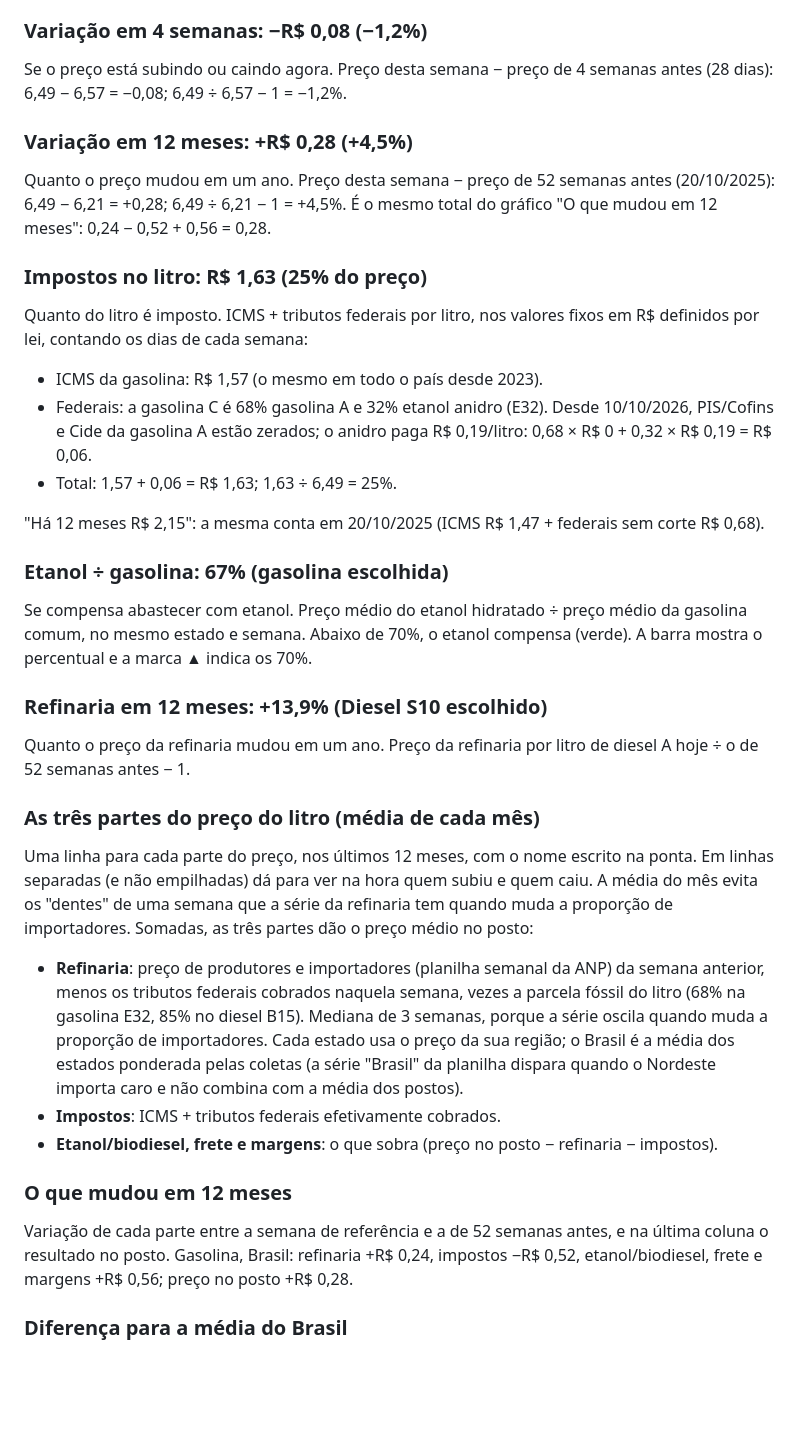
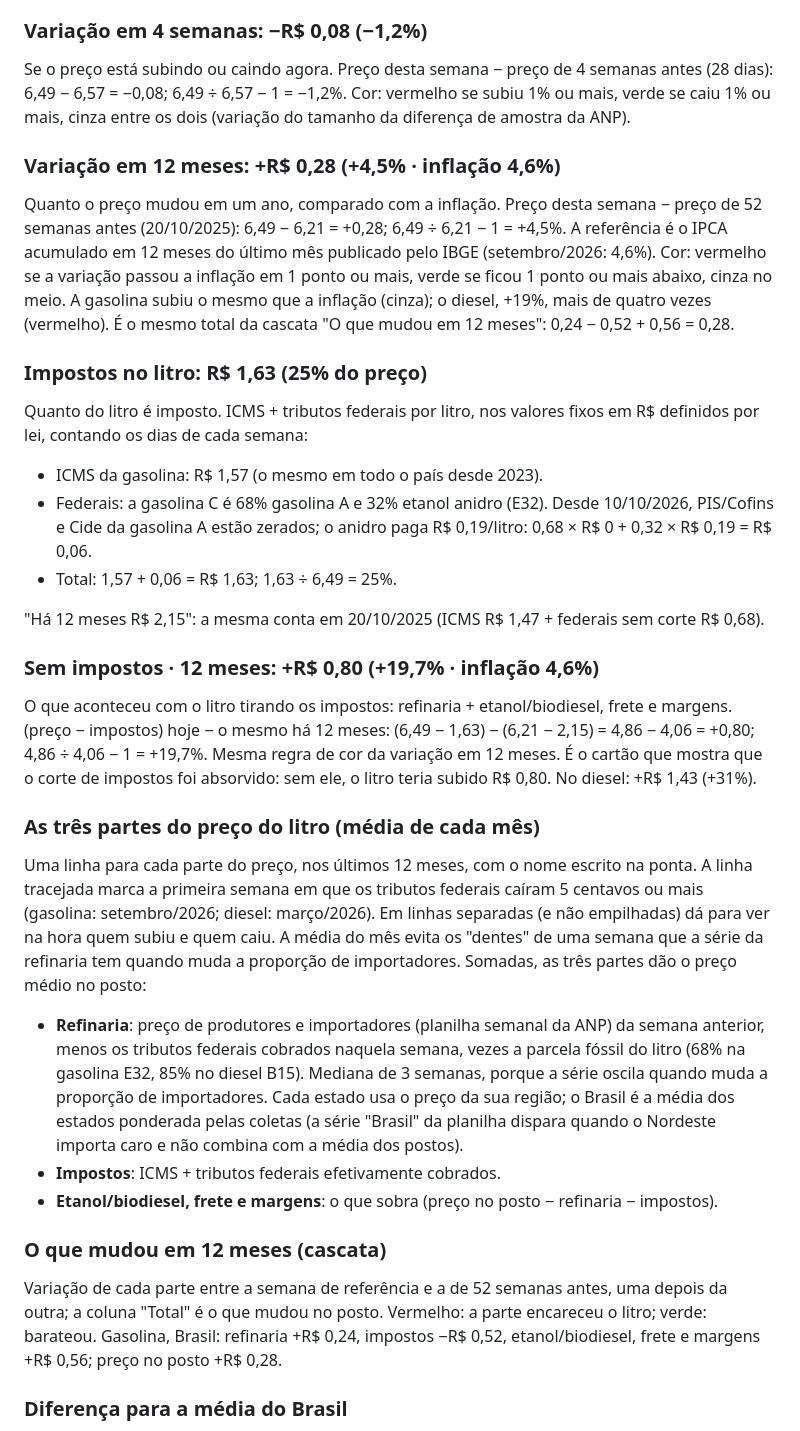
Before and after one commit to GuilhermeRostirolla/precos-combustiveis-fabric, a Markdown page: docs/indicadores.md, the part around the change. Drawn GitHub-style; blank space fills up the shorter version.

```diff
--- a/docs/indicadores.md
+++ b/docs/indicadores.md
@@ -11,11 +11,13 @@ Média simples dos preços pesquisados pela ANP na semana, no estado escolhido.
 ### Variação em 4 semanas: −R$ 0,08 (−1,2%)
 Se o preço está subindo ou caindo agora.
 Preço desta semana − preço de 4 semanas antes (28 dias): 6,49 − 6,57 = −0,08; 6,49 ÷ 6,57 − 1 = −1,2%.
+Cor: vermelho se subiu 1% ou mais, verde se caiu 1% ou mais, cinza entre os dois (variação do tamanho da diferença de amostra da ANP).
 
-### Variação em 12 meses: +R$ 0,28 (+4,5%)
-Quanto o preço mudou em um ano.
+### Variação em 12 meses: +R$ 0,28 (+4,5% · inflação 4,6%)
+Quanto o preço mudou em um ano, comparado com a inflação.
 Preço desta semana − preço de 52 semanas antes (20/10/2025): 6,49 − 6,21 = +0,28; 6,49 ÷ 6,21 − 1 = +4,5%.
-É o mesmo total do gráfico "O que mudou em 12 meses": 0,24 − 0,52 + 0,56 = 0,28.
+A referência é o IPCA acumulado em 12 meses do último mês publicado pelo IBGE (setembro/2026: 4,6%). Cor: vermelho se a variação passou a inflação em 1 ponto ou mais, verde se ficou 1 ponto ou mais abaixo, cinza no meio. A gasolina subiu o mesmo que a inflação (cinza); o diesel, +19%, mais de quatro vezes (vermelho).
+É o mesmo total da cascata "O que mudou em 12 meses": 0,24 − 0,52 + 0,56 = 0,28.
 
 ### Impostos no litro: R$ 1,63 (25% do preço)
 Quanto do litro é imposto.
@@ -26,23 +28,20 @@ ICMS + tributos federais por litro, nos valores fixos em R$ definidos por lei, c
 
 "Há 12 meses R$ 2,15": a mesma conta em 20/10/2025 (ICMS R$ 1,47 + federais sem corte R$ 0,68).
 
-### Etanol ÷ gasolina: 67% (gasolina escolhida)
-Se compensa abastecer com etanol.
-Preço médio do etanol hidratado ÷ preço médio da gasolina comum, no mesmo estado e semana. Abaixo de 70%, o etanol compensa (verde). A barra mostra o percentual e a marca ▲ indica os 70%.
-
-### Refinaria em 12 meses: +13,9% (Diesel S10 escolhido)
-Quanto o preço da refinaria mudou em um ano.
-Preço da refinaria por litro de diesel A hoje ÷ o de 52 semanas antes − 1.
+### Sem impostos · 12 meses: +R$ 0,80 (+19,7% · inflação 4,6%)
+O que aconteceu com o litro tirando os impostos: refinaria + etanol/biodiesel, frete e margens.
+(preço − impostos) hoje − o mesmo há 12 meses: (6,49 − 1,63) − (6,21 − 2,15) = 4,86 − 4,06 = +0,80; 4,86 ÷ 4,06 − 1 = +19,7%. Mesma regra de cor da variação em 12 meses.
+É o cartão que mostra que o corte de impostos foi absorvido: sem ele, o litro teria subido R$ 0,80. No diesel: +R$ 1,43 (+31%).
 
 ### As três partes do preço do litro (média de cada mês)
-Uma linha para cada parte do preço, nos últimos 12 meses, com o nome escrito na ponta. Em linhas separadas (e não empilhadas) dá para ver na hora quem subiu e quem caiu. A média do mês evita os "dentes" de uma semana que a série da refinaria tem quando muda a proporção de importadores. Somadas, as três partes dão o preço médio no posto:
+Uma linha para cada parte do preço, nos últimos 12 meses, com o nome escrito na ponta. A linha tracejada marca a primeira semana em que os tributos federais caíram 5 centavos ou mais (gasolina: setembro/2026; diesel: março/2026). Em linhas separadas (e não empilhadas) dá para ver na hora quem subiu e quem caiu. A média do mês evita os "dentes" de uma semana que a série da refinaria tem quando muda a proporção de importadores. Somadas, as três partes dão o preço médio no posto:
 - **Refinaria**: preço de produtores e importadores (planilha semanal da ANP) da semana anterior, menos os tributos federais cobrados naquela semana, vezes a parcela fóssil do litro (68% na gasolina E32, 85% no diesel B15). Mediana de 3 semanas, porque a série oscila quando muda a proporção de importadores.
   Cada estado usa o preço da sua região; o Brasil é a média dos estados ponderada pelas coletas (a série "Brasil" da planilha dispara quando o Nordeste importa caro e não combina com a média dos postos).
 - **Impostos**: ICMS + tributos federais efetivamente cobrados.
 - **Etanol/biodiesel, frete e margens**: o que sobra (preço no posto − refinaria − impostos).
 
-### O que mudou em 12 meses
-Variação de cada parte entre a semana de referência e a de 52 semanas antes, e na última coluna o resultado no posto. Gasolina, Brasil: refinaria +R$ 0,24, impostos −R$ 0,52, etanol/biodiesel, frete e margens +R$ 0,56; preço no posto +R$ 0,28.
+### O que mudou em 12 meses (cascata)
+Variação de cada parte entre a semana de referência e a de 52 semanas antes, uma depois da outra; a coluna "Total" é o que mudou no posto. Vermelho: a parte encareceu o litro; verde: barateou. Gasolina, Brasil: refinaria +R$ 0,24, impostos −R$ 0,52, etanol/biodiesel, frete e margens +R$ 0,56; preço no posto +R$ 0,28.
 
 ### Diferença para a média do Brasil
 Preço médio de cada região (média dos postos pesquisados nos estados dela) menos o do Brasil, na semana de referência. Vermelho: mais caro que a média; verde: mais barato. Com um estado escolhido, ele aparece em laranja. Gasolina: Norte +R$ 0,42, Nordeste +R$ 0,24, Centro-Oeste −R$ 0,02, Sudeste −R$ 0,11, Sul −R$ 0,15; SP −R$ 0,14.
```
Also changed, not shown: README.en.md (+3 -1 lines), README.md (+3 -1 lines), docs/img/visao_geral.jpg.
